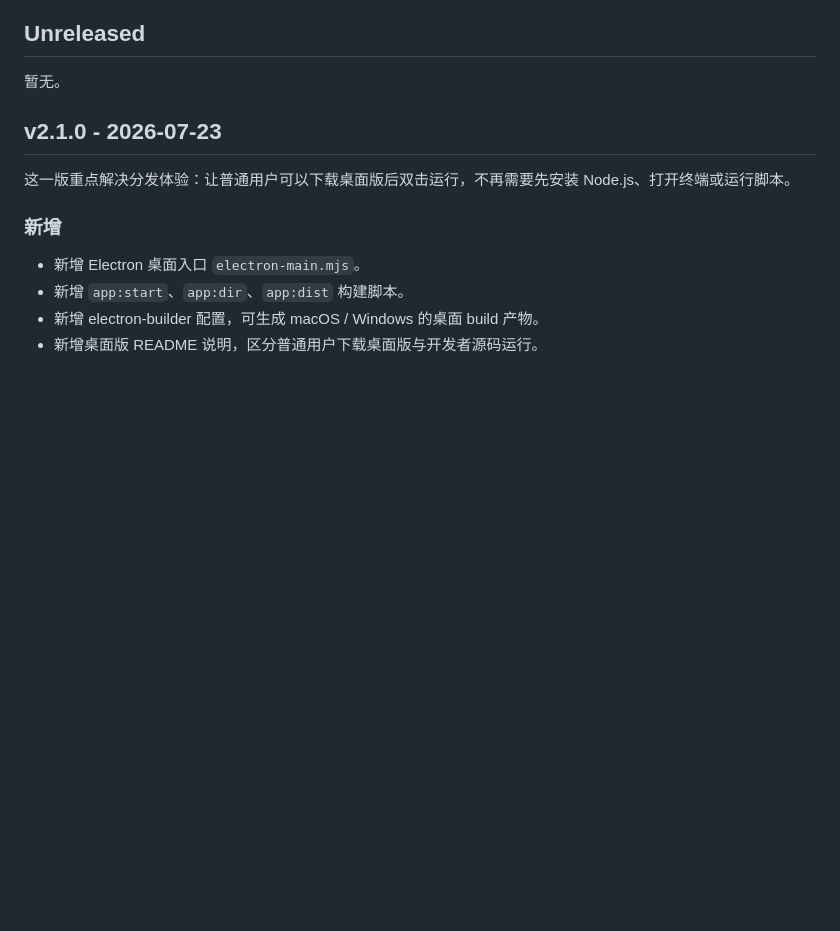
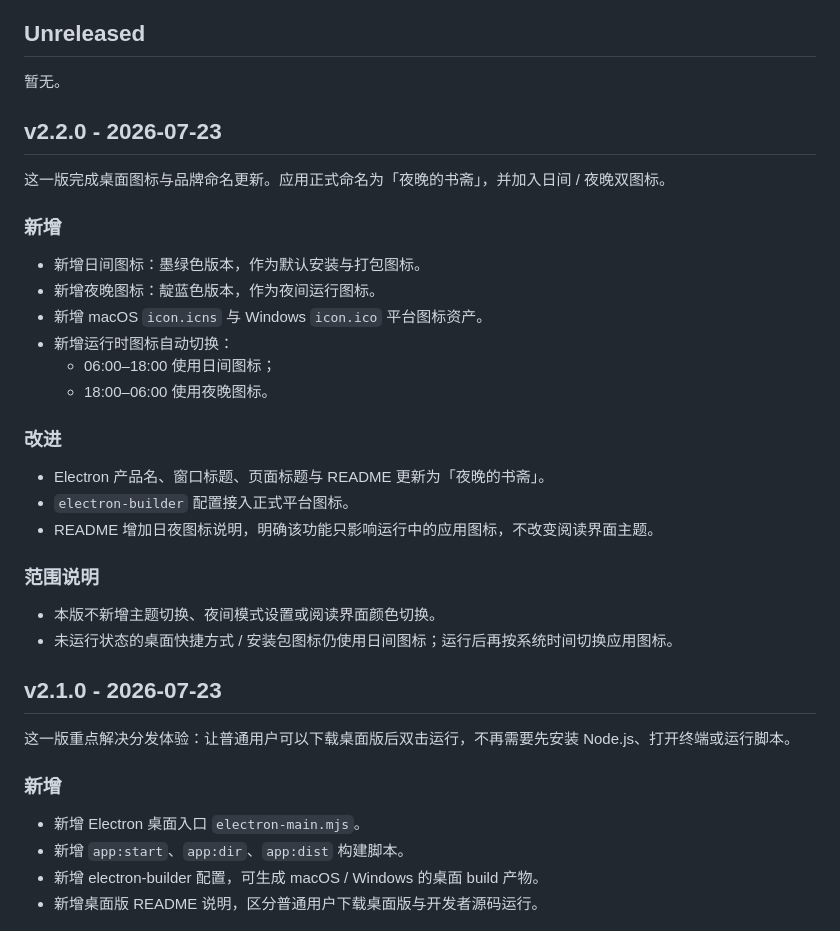
Before and after one commit to jinming4869/pdf-flow-reader, a Markdown page: CHANGELOG.md, the part around the change. GitHub-like rendering; blank space fills up the shorter version.

```diff
--- a/CHANGELOG.md
+++ b/CHANGELOG.md
@@ -5,6 +5,30 @@
 ## Unreleased
 
 暂无。
+
+## v2.2.0 - 2026-07-23
+
+这一版完成桌面图标与品牌命名更新。应用正式命名为「夜晚的书斋」，并加入日间 / 夜晚双图标。
+
+### 新增
+
+- 新增日间图标：墨绿色版本，作为默认安装与打包图标。
+- 新增夜晚图标：靛蓝色版本，作为夜间运行图标。
+- 新增 macOS `icon.icns` 与 Windows `icon.ico` 平台图标资产。
+- 新增运行时图标自动切换：
+  - 06:00–18:00 使用日间图标；
+  - 18:00–06:00 使用夜晚图标。
+
+### 改进
+
+- Electron 产品名、窗口标题、页面标题与 README 更新为「夜晚的书斋」。
+- `electron-builder` 配置接入正式平台图标。
+- README 增加日夜图标说明，明确该功能只影响运行中的应用图标，不改变阅读界面主题。
+
+### 范围说明
+
+- 本版不新增主题切换、夜间模式设置或阅读界面颜色切换。
+- 未运行状态的桌面快捷方式 / 安装包图标仍使用日间图标；运行后再按系统时间切换应用图标。
 
 ## v2.1.0 - 2026-07-23
 
```
Also changed, not shown: README.md (+22 -6 lines), build/icon-day-source.jpg (added), build/icon-day.png (added), build/icon-night-source.jpg (added), build/icon-night.png (added), build/icon.png (added), 8 other files.
